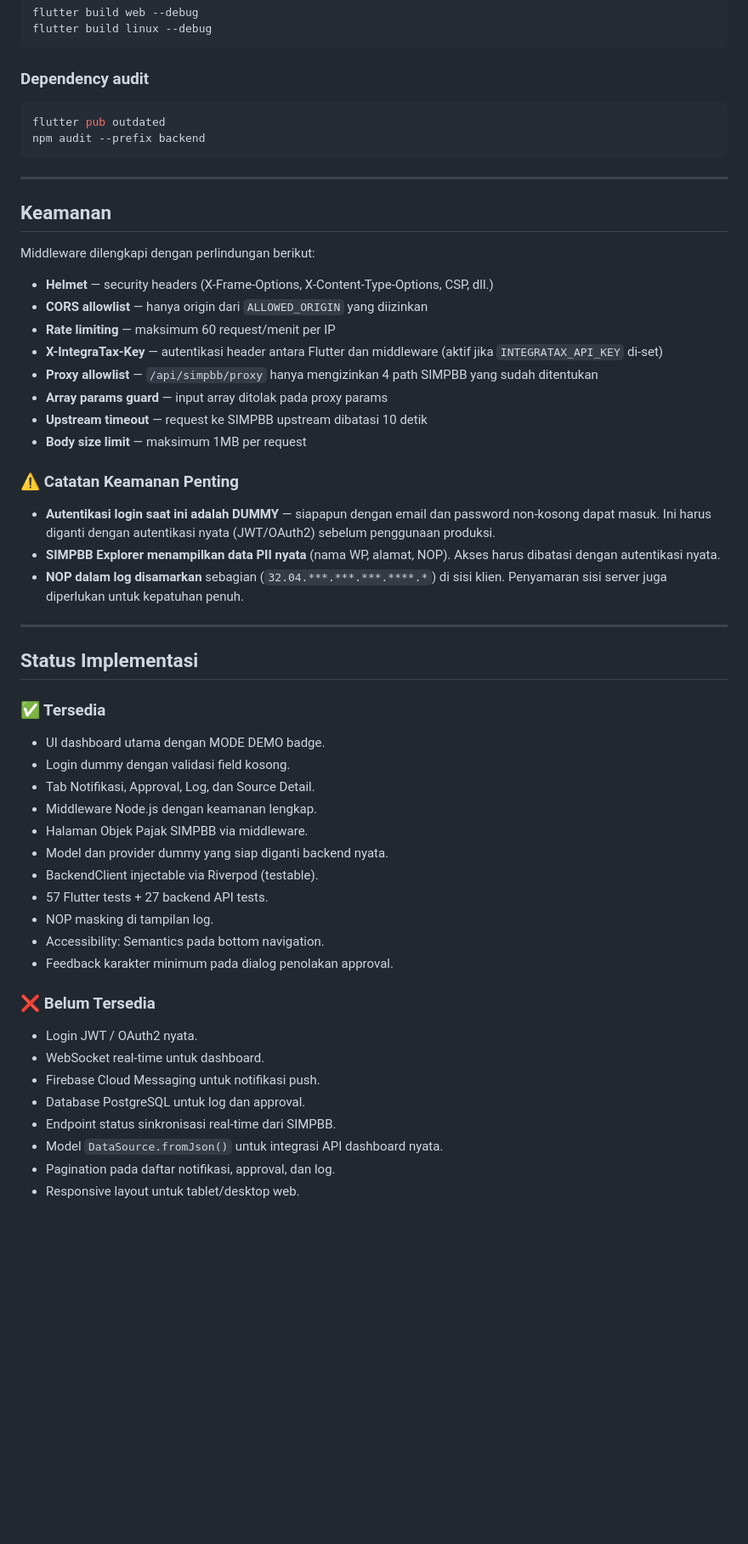
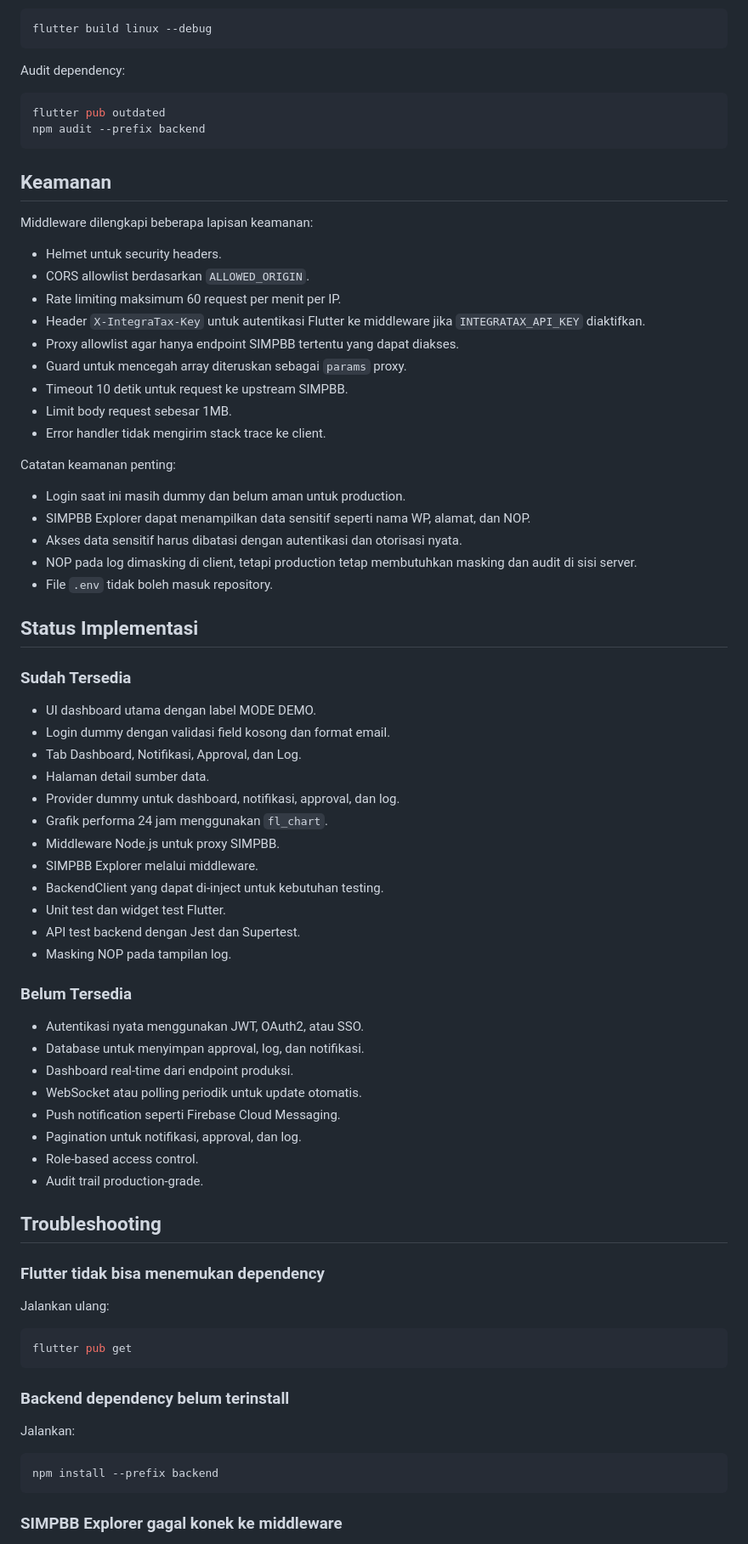
Before and after one commit to rafaellmahardika/integrataxapps, a Markdown page: README.md, the part around one of its changes. Shown at 85% size. Rendered like a GitHub page; blank space fills up the shorter version.

Commit message:
docs: improve project README

````diff
--- a/README.md
+++ b/README.md
@@ -214,59 +353,80 @@ flutter build web --debug
 flutter build linux --debug
 ```
 
-### Dependency audit
+Audit dependency:
 
 ```bash
 flutter pub outdated
 npm audit --prefix backend
 ```
 
----
-
 ## Keamanan
 
-Middleware dilengkapi dengan perlindungan berikut:
+Middleware dilengkapi beberapa lapisan keamanan:
 
-- **Helmet** — security headers (X-Frame-Options, X-Content-Type-Options, CSP, dll.)
-- **CORS allowlist** — hanya origin dari `ALLOWED_ORIGIN` yang diizinkan
-- **Rate limiting** — maksimum 60 request/menit per IP
-- **X-IntegraTax-Key** — autentikasi header antara Flutter dan middleware (aktif jika `INTEGRATAX_API_KEY` di-set)
-- **Proxy allowlist** — `/api/simpbb/proxy` hanya mengizinkan 4 path SIMPBB yang sudah ditentukan
-- **Array params guard** — input array ditolak pada proxy params
-- **Upstream timeout** — request ke SIMPBB upstream dibatasi 10 detik
-- **Body size limit** — maksimum 1MB per request
+- Helmet untuk security headers.
+- CORS allowlist berdasarkan `ALLOWED_ORIGIN`.
+- Rate limiting maksimum 60 request per menit per IP.
+- Header `X-IntegraTax-Key` untuk autentikasi Flutter ke middleware jika `INTEGRATAX_API_KEY` diaktifkan.
+- Proxy allowlist agar hanya endpoint SIMPBB tertentu yang dapat diakses.
+- Guard untuk mencegah array diteruskan sebagai `params` proxy.
+- Timeout 10 detik untuk request ke upstream SIMPBB.
+- Limit body request sebesar 1MB.
+- Error handler tidak mengirim stack trace ke client.
 
-### ⚠️ Catatan Keamanan Penting
+Catatan keamanan penting:
 
-- **Autentikasi login saat ini adalah DUMMY** — siapapun dengan email dan password non-kosong dapat masuk. Ini harus diganti dengan autentikasi nyata (JWT/OAuth2) sebelum penggunaan produksi.
-- **SIMPBB Explorer menampilkan data PII nyata** (nama WP, alamat, NOP). Akses harus dibatasi dengan autentikasi nyata.
-- **NOP dalam log disamarkan** sebagian (`32.04.***.***.***.****.*`) di sisi klien. Penyamaran sisi server juga diperlukan untuk kepatuhan penuh.
-
----
+- Login saat ini masih dummy dan belum aman untuk production.
+- SIMPBB Explorer dapat menampilkan data sensitif seperti nama WP, alamat, dan NOP.
+- Akses data sensitif harus dibatasi dengan autentikasi dan otorisasi nyata.
+- NOP pada log dimasking di client, tetapi production tetap membutuhkan masking dan audit di sisi server.
+- File `.env` tidak boleh masuk repository.
 
 ## Status Implementasi
 
-### ✅ Tersedia
+### Sudah Tersedia
 
-- UI dashboard utama dengan MODE DEMO badge.
-- Login dummy dengan validasi field kosong.
-- Tab Notifikasi, Approval, Log, dan Source Detail.
-- Middleware Node.js dengan keamanan lengkap.
-- Halaman Objek Pajak SIMPBB via middleware.
-- Model dan provider dummy yang siap diganti backend nyata.
-- BackendClient injectable via Riverpod (testable).
-- 57 Flutter tests + 27 backend API tests.
-- NOP masking di tampilan log.
-- Accessibility: Semantics pada bottom navigation.
-- Feedback karakter minimum pada dialog penolakan approval.
+- UI dashboard utama dengan label MODE DEMO.
+- Login dummy dengan validasi field kosong dan format email.
+- Tab Dashboard, Notifikasi, Approval, dan Log.
+- Halaman detail sumber data.
+- Provider dummy untuk dashboard, notifikasi, approval, dan log.
+- Grafik performa 24 jam menggunakan `fl_chart`.
+- Middleware Node.js untuk proxy SIMPBB.
+- SIMPBB Explorer melalui middleware.
+- BackendClient yang dapat di-inject untuk kebutuhan testing.
+- Unit test dan widget test Flutter.
+- API test backend dengan Jest dan Supertest.
+- Masking NOP pada tampilan log.
 
-### ❌ Belum Tersedia
+### Belum Tersedia
 
-- Login JWT / OAuth2 nyata.
-- WebSocket real-time untuk dashboard.
-- Firebase Cloud Messaging untuk notifikasi push.
-- Database PostgreSQL untuk log dan approval.
-- Endpoint status sinkronisasi real-time dari SIMPBB.
-- Model `DataSource.fromJson()` untuk integrasi API dashboard nyata.
-- Pagination pada daftar notifikasi, approval, dan log.
-- Responsive layout untuk tablet/desktop web.
+- Autentikasi nyata menggunakan JWT, OAuth2, atau SSO.
+- Database untuk menyimpan approval, log, dan notifikasi.
+- Dashboard real-time dari endpoint produksi.
+- WebSocket atau polling periodik untuk update otomatis.
+- Push notification seperti Firebase Cloud Messaging.
+- Pagination untuk notifikasi, approval, dan log.
+- Role-based access control.
+- Audit trail production-grade.
+
+## Troubleshooting
+
+### Flutter tidak bisa menemukan dependency
+
+Jalankan ulang:
+
+```bash
+flutter pub get
+```
+
+### Backend dependency belum terinstall
+
+Jalankan:
+
+```bash
+npm install --prefix backend
+```
+
+### SIMPBB Explorer gagal konek ke middleware
+
````
Also changed, not shown: other parts of README.md (+332 -151 lines).
